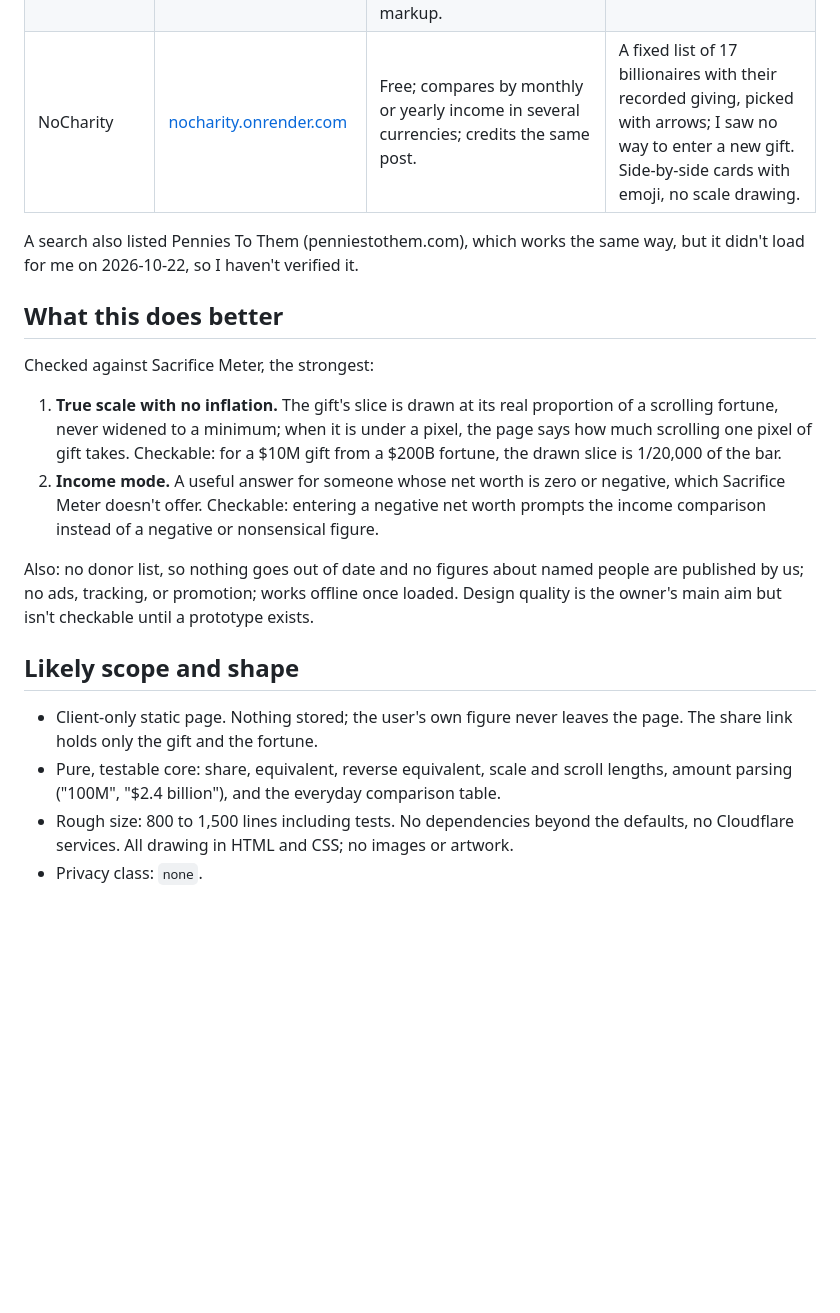
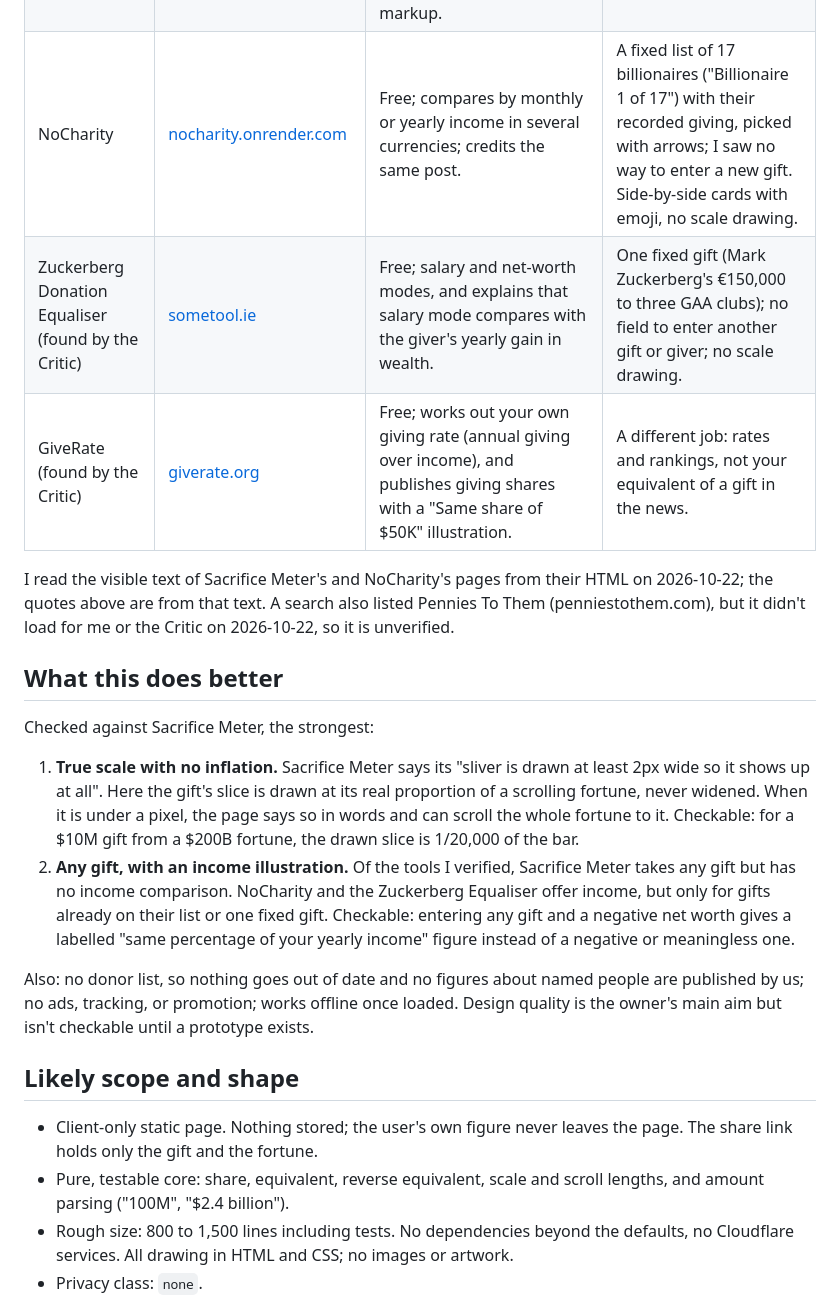
Before and after one commit to ajustinjames/project-100, a Markdown page: candidates/giving-to-scale/PROPOSAL.md, the part around one of its changes. Rendered like a GitHub page; blank space fills up the shorter version.

```diff
--- a/candidates/giving-to-scale/PROPOSAL.md
+++ b/candidates/giving-to-scale/PROPOSAL.md
@@ -34,23 +37,25 @@ There is no list of named people and no fortune figures shipped with the app. Th
 |---|---|---|---|
 | Doing the division by hand, or a newspaper doing it | [TheWrap on the Washington Post's sum](https://www.thewrap.com/jeff-bezos-charity-washington-post) | Free; a journalist chooses fair figures. | Only for the gifts a paper covers, at its median household, not your own money. |
 | Sacrifice Meter (the strongest) | [sacrificemeter.com](https://sacrificemeter.com/) | Free, and good. Type any gift; a lookup of about 225 donors fills in a dated Forbes estimate, which you can edit; your net worth is typed in. Draws the gift to scale against the fortune, gives an everyday comparison ("a movie ticket"), how fast the fortune regrows it, and share buttons. I read its page source on 2026-10-22: no analytics or ad scripts, labelled inputs, and ARIA markup. | It draws the gift "at least 2px wide so it shows up at all", which inflates the smallest gifts. No income mode is mentioned, so a zero or negative net worth has no useful answer. Carries a promotional box for the consultancy that built it. Its donor list needs updating as fortunes change. |
-| NoCharity | [nocharity.onrender.com](https://nocharity.onrender.com/) | Free; compares by monthly or yearly income in several currencies; credits the same post. | A fixed list of 17 billionaires with their recorded giving, picked with arrows; I saw no way to enter a new gift. Side-by-side cards with emoji, no scale drawing. |
+| NoCharity | [nocharity.onrender.com](https://nocharity.onrender.com/) | Free; compares by monthly or yearly income in several currencies; credits the same post. | A fixed list of 17 billionaires ("Billionaire 1 of 17") with their recorded giving, picked with arrows; I saw no way to enter a new gift. Side-by-side cards with emoji, no scale drawing. |
+| Zuckerberg Donation Equaliser (found by the Critic) | [sometool.ie](https://sometool.ie/zuckerberg-donation-equaliser/) | Free; salary and net-worth modes, and explains that salary mode compares with the giver's yearly gain in wealth. | One fixed gift (Mark Zuckerberg's €150,000 to three GAA clubs); no field to enter another gift or giver; no scale drawing. |
+| GiveRate (found by the Critic) | [giverate.org](https://giverate.org/) | Free; works out your own giving rate (annual giving over income), and publishes giving shares with a "Same share of $50K" illustration. | A different job: rates and rankings, not your equivalent of a gift in the news. |
 
-A search also listed Pennies To Them (penniestothem.com), which works the same way, but it didn't load for me on 2026-10-22, so I haven't verified it.
+I read the visible text of Sacrifice Meter's and NoCharity's pages from their HTML on 2026-10-22; the quotes above are from that text. A search also listed Pennies To Them (penniestothem.com), but it didn't load for me or the Critic on 2026-10-22, so it is unverified.
 
 ## What this does better
 
 Checked against Sacrifice Meter, the strongest:
 
-1. **True scale with no inflation.** The gift's slice is drawn at its real proportion of a scrolling fortune, never widened to a minimum; when it is under a pixel, the page says how much scrolling one pixel of gift takes. Checkable: for a $10M gift from a $200B fortune, the drawn slice is 1/20,000 of the bar.
-2. **Income mode.** A useful answer for someone whose net worth is zero or negative, which Sacrifice Meter doesn't offer. Checkable: entering a negative net worth prompts the income comparison instead of a negative or nonsensical figure.
+1. **True scale with no inflation.** Sacrifice Meter says its "sliver is drawn at least 2px wide so it shows up at all". Here the gift's slice is drawn at its real proportion of a scrolling fortune, never widened. When it is under a pixel, the page says so in words and can scroll the whole fortune to it. Checkable: for a $10M gift from a $200B fortune, the drawn slice is 1/20,000 of the bar.
+2. **Any gift, with an income illustration.** Of the tools I verified, Sacrifice Meter takes any gift but has no income comparison. NoCharity and the Zuckerberg Equaliser offer income, but only for gifts already on their list or one fixed gift. Checkable: entering any gift and a negative net worth gives a labelled "same percentage of your yearly income" figure instead of a negative or meaningless one.
 
 Also: no donor list, so nothing goes out of date and no figures about named people are published by us; no ads, tracking, or promotion; works offline once loaded. Design quality is the owner's main aim but isn't checkable until a prototype exists.
 
 ## Likely scope and shape
 
 - Client-only static page. Nothing stored; the user's own figure never leaves the page. The share link holds only the gift and the fortune.
-- Pure, testable core: share, equivalent, reverse equivalent, scale and scroll lengths, amount parsing ("100M", "$2.4 billion"), and the everyday comparison table.
+- Pure, testable core: share, equivalent, reverse equivalent, scale and scroll lengths, and amount parsing ("100M", "$2.4 billion").
 - Rough size: 800 to 1,500 lines including tests. No dependencies beyond the defaults, no Cloudflare services. All drawing in HTML and CSS; no images or artwork.
 - Privacy class: `none`.
 
```
Also changed, not shown: other parts of candidates/giving-to-scale/PROPOSAL.md (+19 -8 lines).
